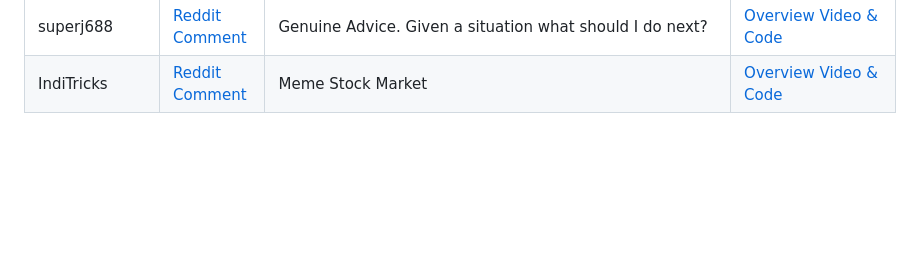
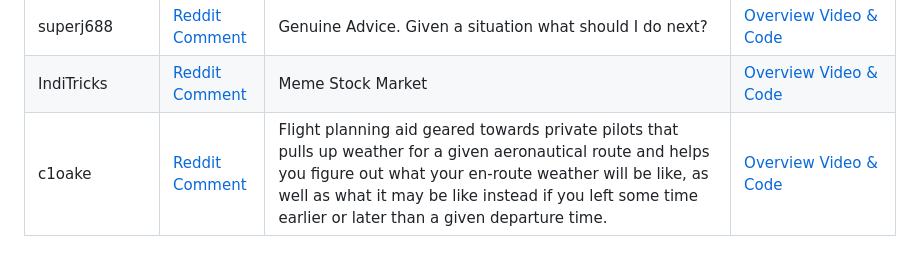
Before and after one commit to specstoryai/2025-02-Reddit-BMA, a Markdown page: README.md, the part around the change. Rendered like a GitHub page; blank space fills up the shorter version.

Commit message:
Adding the clear-flyin app

```diff
--- a/README.md
+++ b/README.md
@@ -59,3 +59,4 @@ Tomorrow team [SpecsStory](https://specstory.com/) wants to have some fun and
 | varun2441 | [Reddit Comment](https://www.reddit.com/r/cursor/comments/1io14r6/comment/mcfmw5w/) | Build mobile app to save and review/add notes to the restaurants that user visits. like a logger and can share the list with others(optional) | [Overview Video & Code](https://share.specstory.com/stories/f47d456f-4658-45ff-ad65-ae7fe1255fb0) |
 | superj688 | [Reddit Comment](https://www.reddit.com/r/cursor/comments/1io14r6/comment/mcftj78/) | Genuine Advice. Given a situation what should I do next? | [Overview Video & Code](https://share.specstory.com/stories/3871d3ed-44a1-4dd4-9f9e-e3258543ef02) |
 | IndiTricks | [Reddit Comment](https://www.reddit.com/r/cursor/comments/1io14r6/comment/mcnvvxs/) | Meme Stock Market| [Overview Video & Code](https://share.specstory.com/stories/652a28c5-02de-43bb-b4b8-7386ba17f047) |
+| c1oake | [Reddit Comment](https://www.reddit.com/r/cursor/comments/1io14r6/comment/mchy86j/) | Flight planning aid geared towards private pilots that pulls up weather for a given aeronautical route and helps you figure out what your en-route weather will be like, as well as what it may be like instead if you left some time earlier or later than a given departure time. | [Overview Video & Code](https://share.specstory.com/stories/88302de4-d4e4-4b73-8e7d-8724de4bae63) |
```
